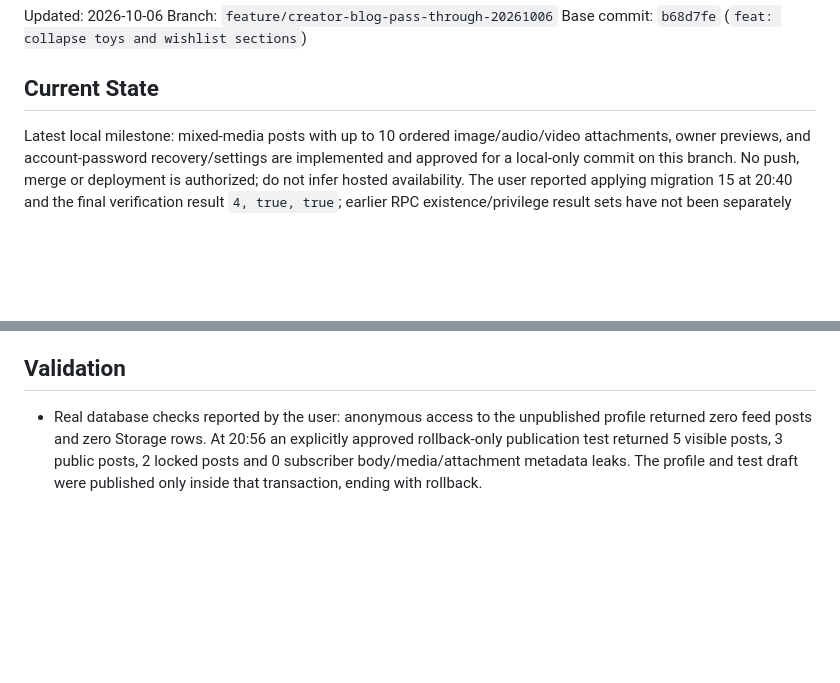
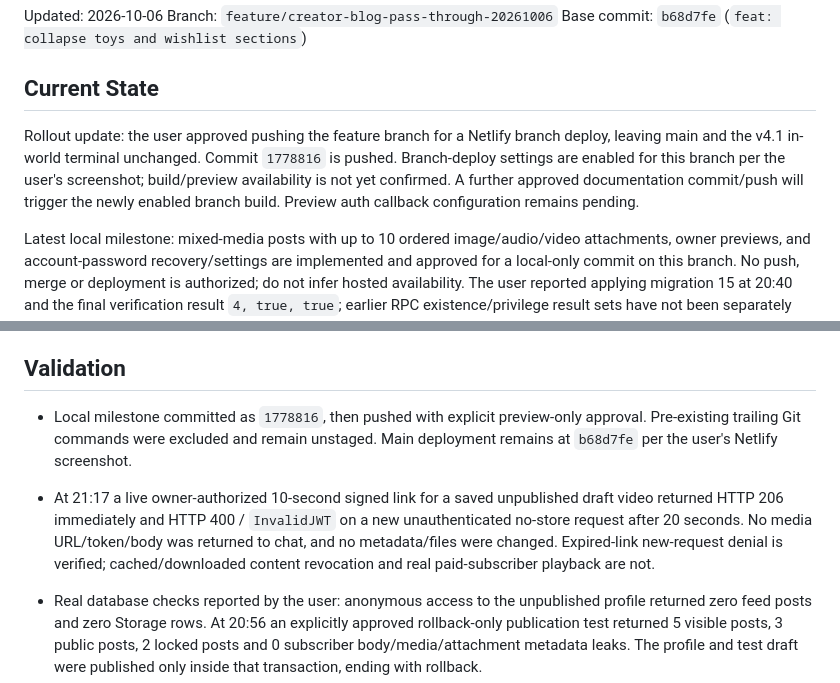
Before and after one commit to haydentomas/controlandchaos.co.uk.v2, a Markdown page: CREATOR_BLOG_CHECKPOINT.md, 2 parts joined by grey strips. GitHub-like rendering; blank space fills up the shorter version.

```diff
--- a/CREATOR_BLOG_CHECKPOINT.md
+++ b/CREATOR_BLOG_CHECKPOINT.md
@@ -5,6 +5,8 @@ Branch: `feature/creator-blog-pass-through-20261006`
 Base commit: `b68d7fe` (`feat: collapse toys and wishlist sections`)
 
 ## Current State
+
+Rollout update: the user approved pushing the feature branch for a Netlify branch deploy, leaving main and the v4.1 in-world terminal unchanged. Commit `1778816` is pushed. Branch-deploy settings are enabled for this branch per the user's screenshot; build/preview availability is not yet confirmed. A further approved documentation commit/push will trigger the newly enabled branch build. Preview auth callback configuration remains pending.
 
 Latest local milestone: mixed-media posts with up to 10 ordered image/audio/video attachments, owner previews, and account-password recovery/settings are implemented and approved for a local-only commit on this branch. No push, merge or deployment is authorized; do not infer hosted availability. The user reported applying migration 15 at 20:40 and the final verification result `4, true, true`; earlier RPC existence/privilege result sets have not been separately confirmed. Do not reapply the migration. The user confirmed mixed-media draft save/reload persistence at 20:42.
 
@@ -21,6 +23,9 @@ The local implementation includes:
 The approved V1 import carried over Alek Zane's 3 feed posts, 1 public blog post, L$1,500/month offer and benefits. One locked media file must be re-uploaded to V2 private storage; its old URL was excluded. The user ran the import twice, and the SQL check confirms 4 imported posts, not duplicates. Do not rerun after editing posts/uploading media: the importer updates existing legacy records.
 
 ## Validation
+
+- Local milestone committed as `1778816`, then pushed with explicit preview-only approval. Pre-existing trailing Git commands were excluded and remain unstaged. Main deployment remains at `b68d7fe` per the user's Netlify screenshot.
+- At 21:17 a live owner-authorized 10-second signed link for a saved unpublished draft video returned HTTP 206 immediately and HTTP 400 / `InvalidJWT` on a new unauthenticated no-store request after 20 seconds. No media URL/token/body was returned to chat, and no metadata/files were changed. Expired-link new-request denial is verified; cached/downloaded content revocation and real paid-subscriber playback are not.
 
 - Real database checks reported by the user: anonymous access to the unpublished profile returned zero feed posts and zero Storage rows. At 20:56 an explicitly approved rollback-only publication test returned 5 visible posts, 3 public posts, 2 locked posts and 0 subscriber body/media/attachment metadata leaks. The profile and test draft were published only inside that transaction, ending with rollback.
 - At 21:00 the approved rollback-only published-profile Storage check returned 2 actual subscriber files tested and 0 anonymously visible subscriber files. Anonymous Storage row denial for those files is now verified. No persistent publication was requested.
```
Also changed, not shown: NEXT_STEPS.md (+12 -0 lines).
